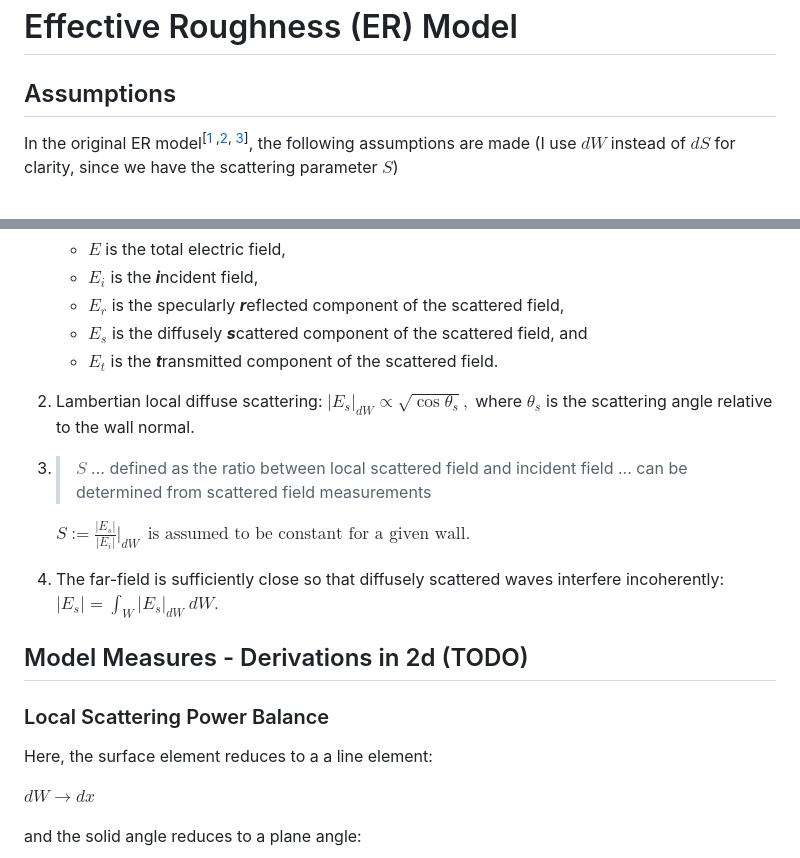
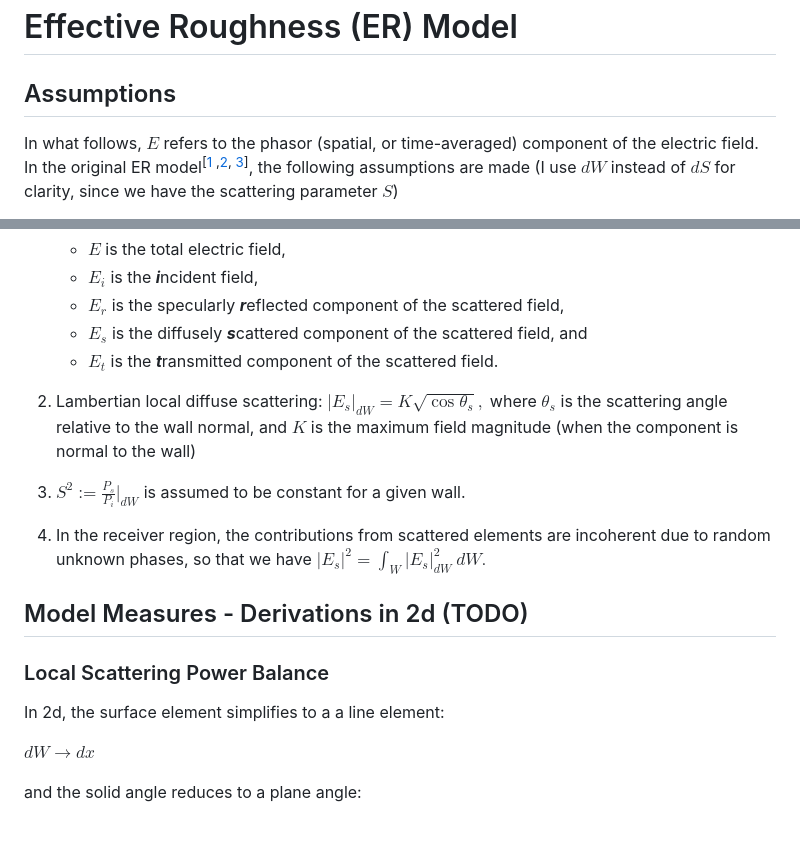
Before and after one commit to AndyWhelan/DCU-Project-2025, a Markdown page: README.md, 2 parts joined by grey strips. GitHub-like rendering; blank space fills up the shorter version.

Commit message:
Another README update

```diff
--- a/README.md
+++ b/README.md
@@ -1,5 +1,6 @@
 # Effective Roughness (ER) Model
 ## Assumptions
+In what follows, $E$ refers to the phasor (spatial, or time-averaged) component of the electric field.
 In the original ER model<sup>[[1](./papers/11.Evaluation_of_the_role_of_diffuse_scattering_in_urban_microcellular_propagation.pdf) ,[2](./papers/1.A_diffuse_scattering_model.pdf), [3](./papers/2.Measurement_and_Modelling_of_Scattering.pdf)]</sup>, the following assumptions are made (I use $dW$ instead of $dS$ for clarity, since we have the scattering parameter $S$)
 
 1.  > ...consider a ray tube of solid angle $d \Omega$ impinging on the surface
@@ -14,21 +15,20 @@ In the original ER model<sup>[[1](./papers/11.Evaluation_of_the_role_of_diffuse_
     - $E_s$ is the diffusely ***s***cattered component of the scattered field, and
     - $E_t$ is the ***t***ransmitted component of the scattered field.
 
-2.  Lambertian local diffuse scattering: $| E_s |_{dW} \propto \sqrt{\cos \theta_s},$
-    where $\theta_s$ is the scattering angle relative to the wall normal.
-3.
-    > $S$ ... defined as the ratio between local scattered field and incident field
-    ... can be determined from scattered field measurements
+2.  Lambertian local diffuse scattering: $| E_s |_{dW} = K \sqrt{\cos \theta_s},$
+    where $\theta_s$ is the scattering angle relative to the wall normal, and $K$ is
+    the maximum field magnitude (when the component is normal to the wall)
 
-    $S:= \frac{| E_s | }{| E_i |}|_{dW} \ \ \text{is assumed to be constant for a given wall.}$
+3.  $S^2 := \frac{ P_s }{ P_i } |_{dW}$ is assumed to be constant for a given wall.
 
-4.  The far-field is sufficiently close so that diffusely scattered waves interfere
-    incoherently: $| E_s | = \int_W | E_s |_{dW} \ dW.$
+4.  In the receiver region, the contributions from scattered elements are
+    incoherent due to random unknown phases, so that we have
+    $| E_{s} |^2 = \int_W | E_s |^2_{dW} \ dW.$
 
 ## Model Measures - Derivations in 2d (TODO)
 ### Local Scattering Power Balance
 
-Here, the surface element reduces to a a line element:
+In 2d, the surface element simplifies to a a line element:
 
 $`dW \to dx`$
 
```
